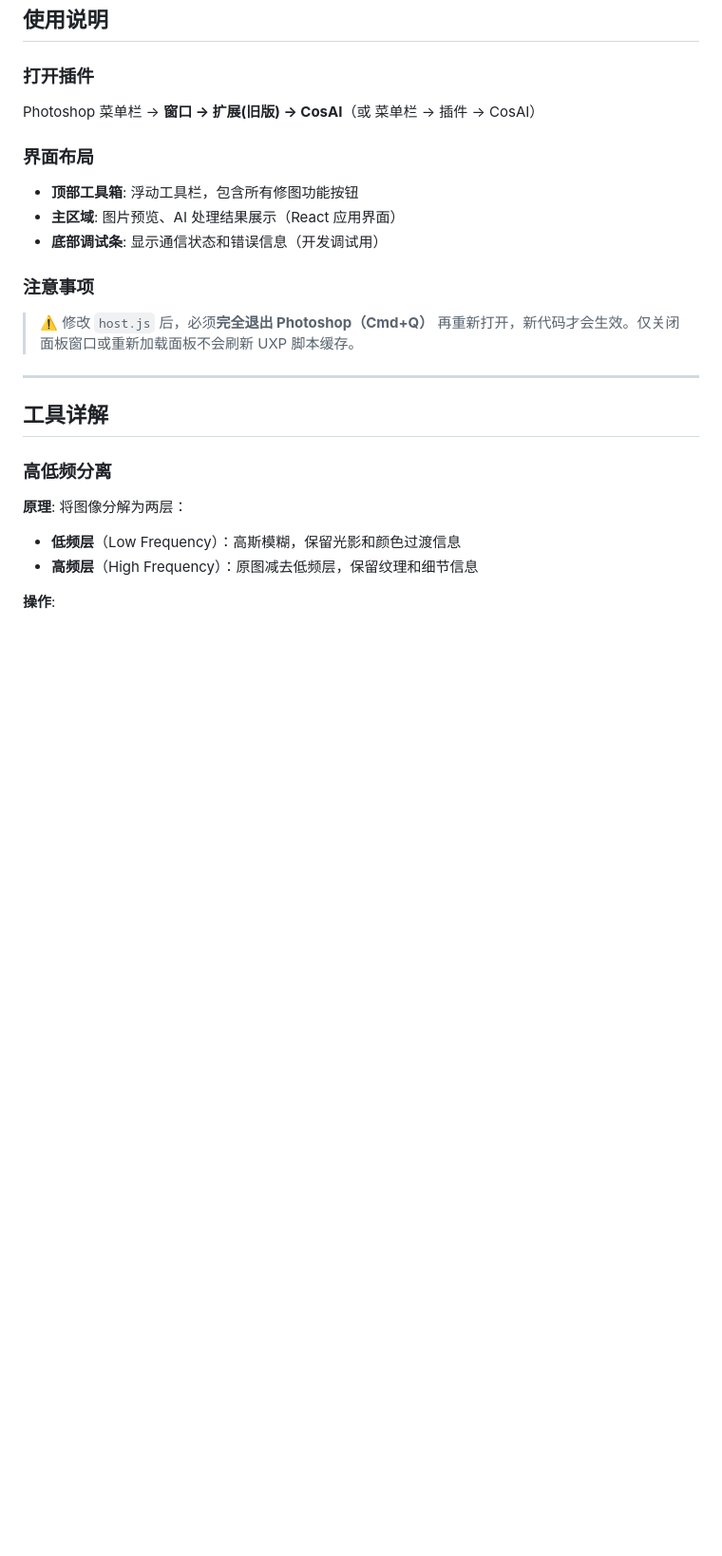
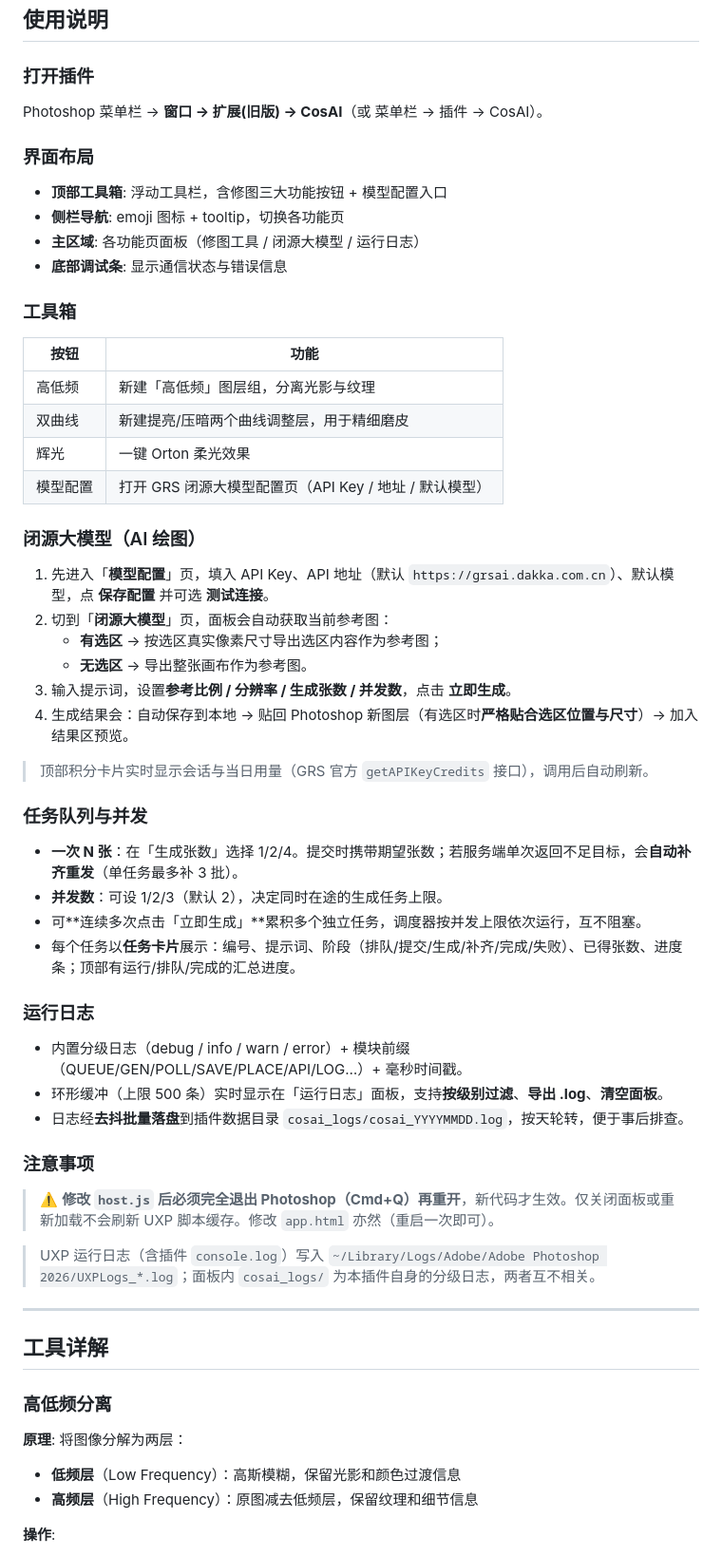
Before and after one commit to yj9j6xt668/cos, a Markdown page: README.md, the part around one of its changes. Shown at 95% size. GitHub-like rendering; blank space fills up the shorter version.

```diff
--- a/README.md
+++ b/README.md
@@ -94,17 +108,53 @@ cp -r cos ~/Library/Application\ Support/Adobe/UXP/Plugins/External/
 
 ### 打开插件
 
-Photoshop 菜单栏 → **窗口 → 扩展(旧版) → CosAI**（或 菜单栏 → 插件 → CosAI）
+Photoshop 菜单栏 → **窗口 → 扩展(旧版) → CosAI**（或 菜单栏 → 插件 → CosAI）。
 
 ### 界面布局
 
-- **顶部工具箱**: 浮动工具栏，包含所有修图功能按钮
-- **主区域**: 图片预览、AI 处理结果展示（React 应用界面）
-- **底部调试条**: 显示通信状态和错误信息（开发调试用）
+- **顶部工具箱**: 浮动工具栏，含修图三大功能按钮 + 模型配置入口
+- **侧栏导航**: emoji 图标 + tooltip，切换各功能页
+- **主区域**: 各功能页面板（修图工具 / 闭源大模型 / 运行日志）
+- **底部调试条**: 显示通信状态与错误信息
+
+### 工具箱
+
+| 按钮 | 功能 |
+|------|------|
+| 高低频 | 新建「高低频」图层组，分离光影与纹理 |
+| 双曲线 | 新建提亮/压暗两个曲线调整层，用于精细磨皮 |
+| 辉光 | 一键 Orton 柔光效果 |
+| 模型配置 | 打开 GRS 闭源大模型配置页（API Key / 地址 / 默认模型） |
+
+### 闭源大模型（AI 绘图）
+
+1. 先进入「**模型配置**」页，填入 API Key、API 地址（默认 `https://grsai.dakka.com.cn`）、默认模型，点 **保存配置** 并可选 **测试连接**。
+2. 切到「**闭源大模型**」页，面板会自动获取当前参考图：
+   - **有选区** → 按选区真实像素尺寸导出选区内容作为参考图；
+   - **无选区** → 导出整张画布作为参考图。
+3. 输入提示词，设置**参考比例 / 分辨率 / 生成张数 / 并发数**，点击 **立即生成**。
+4. 生成结果会：自动保存到本地 → 贴回 Photoshop 新图层（有选区时**严格贴合选区位置与尺寸**）→ 加入结果区预览。
+
+> 顶部积分卡片实时显示会话与当日用量（GRS 官方 `getAPIKeyCredits` 接口），调用后自动刷新。
+
+### 任务队列与并发
+
+- **一次 N 张**：在「生成张数」选择 1/2/4。提交时携带期望张数；若服务端单次返回不足目标，会**自动补齐重发**（单任务最多补 3 批）。
+- **并发数**：可设 1/2/3（默认 2），决定同时在途的生成任务上限。
+- 可**连续多次点击「立即生成」**累积多个独立任务，调度器按并发上限依次运行，互不阻塞。
+- 每个任务以**任务卡片**展示：编号、提示词、阶段（排队/提交/生成/补齐/完成/失败）、已得张数、进度条；顶部有运行/排队/完成的汇总进度。
+
+### 运行日志
+
+- 内置分级日志（debug / info / warn / error）+ 模块前缀（QUEUE/GEN/POLL/SAVE/PLACE/API/LOG…）+ 毫秒时间戳。
+- 环形缓冲（上限 500 条）实时显示在「运行日志」面板，支持**按级别过滤**、**导出 .log**、**清空面板**。
+- 日志经**去抖批量落盘**到插件数据目录 `cosai_logs/cosai_YYYYMMDD.log`，按天轮转，便于事后排查。
 
 ### 注意事项
 
-> ⚠️ 修改 `host.js` 后，必须**完全退出 Photoshop（Cmd+Q）** 再重新打开，新代码才会生效。仅关闭面板窗口或重新加载面板不会刷新 UXP 脚本缓存。
+> ⚠️ **修改 `host.js` 后必须完全退出 Photoshop（Cmd+Q）再重开**，新代码才生效。仅关闭面板或重新加载不会刷新 UXP 脚本缓存。修改 `app.html` 亦然（重启一次即可）。
+
+> UXP 运行日志（含插件 `console.log`）写入 `~/Library/Logs/Adobe/Adobe Photoshop 2026/UXPLogs_*.log`；面板内 `cosai_logs/` 为本插件自身的分级日志，两者互不相关。
 
 ---
 
```
Also changed, not shown: other parts of README.md (+60 -40 lines).
